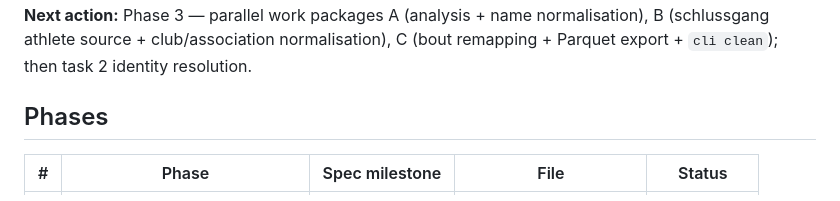
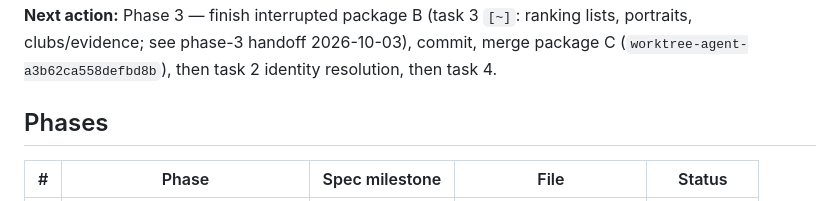
Before and after one commit to stefan19893/Schwinger-ELO, a Markdown page: docs/progress/STATE.md, the part around one of its changes. GitHub-like rendering.

```diff
--- a/docs/progress/STATE.md
+++ b/docs/progress/STATE.md
@@ -4,5 +4,5 @@
 **Current phase:** 3 — Identity cleaning (in progress, branch `phase-3-cleaning`)
-**Next action:** Phase 3 — parallel work packages A (analysis + name normalisation), B (schlussgang athlete source + club/association normalisation), C (bout remapping + Parquet export + `cli clean`); then task 2 identity resolution.
+**Next action:** Phase 3 — finish interrupted package B (task 3 `[~]`: ranking lists, portraits, clubs/evidence; see phase-3 handoff 2026-10-03), commit, merge package C (`worktree-agent-a3b62ca558defbd8b`), then task 2 identity resolution, then task 4.
 
 ## Phases
 | # | Phase | Spec milestone | File | Status |
```
Also changed, not shown: other parts of docs/progress/STATE.md (+1 -1 lines), docs/progress/phase-3-cleaning.md (+2 -1 lines).
